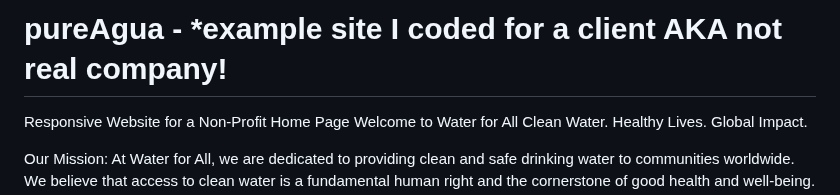
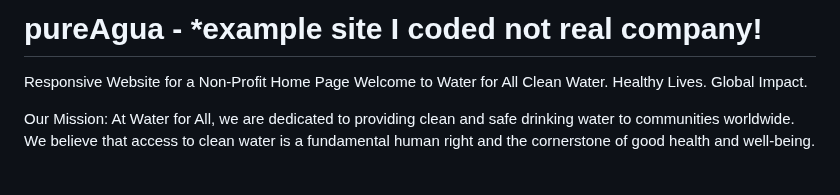
Before and after one commit to luis33k/pureAgua, a Markdown page: README.md, the part around the change. GitHub-like rendering; blank space fills up the shorter version.

```diff
--- a/README.md
+++ b/README.md
@@ -1,4 +1,4 @@
-# pureAgua - *example site I coded for a client AKA not real company!
+# pureAgua - *example site I coded not real company!
 Responsive Website for a Non-Profit
 Home Page
 Welcome to Water for All
```
